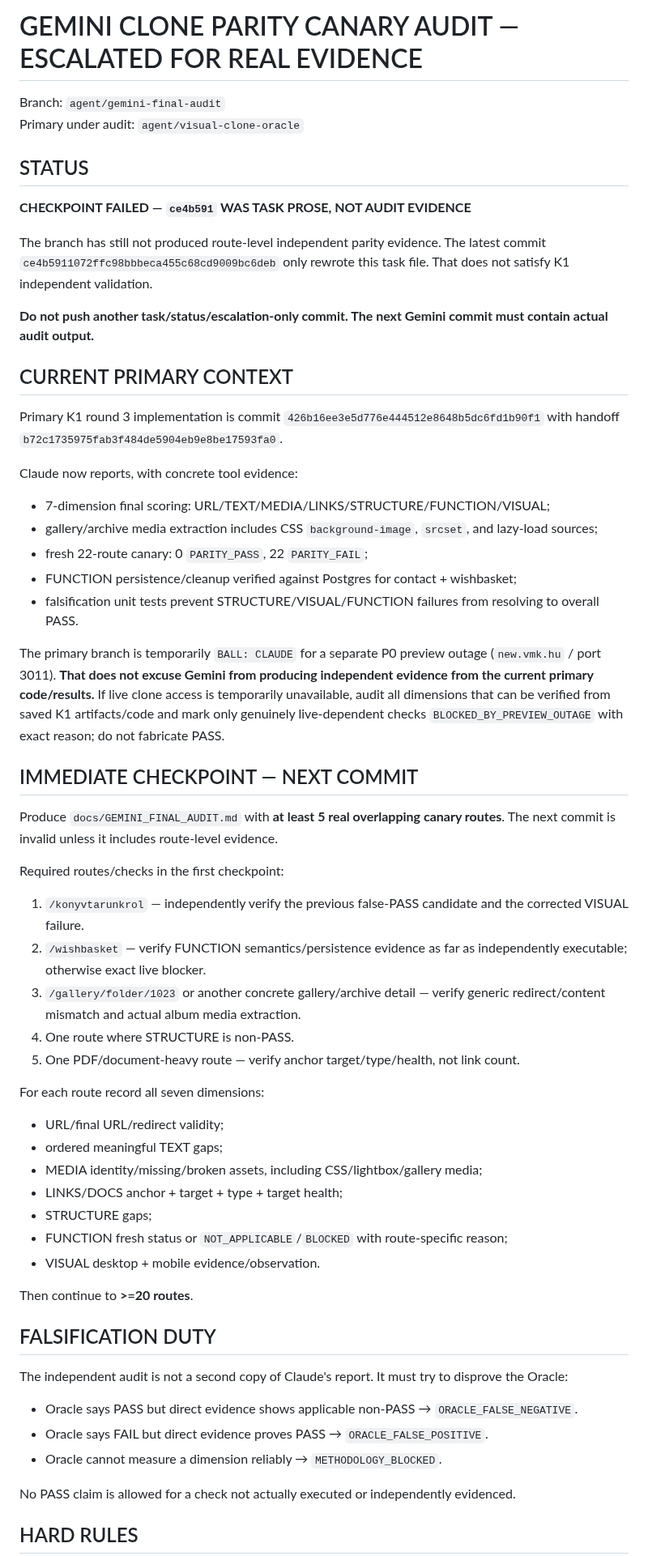
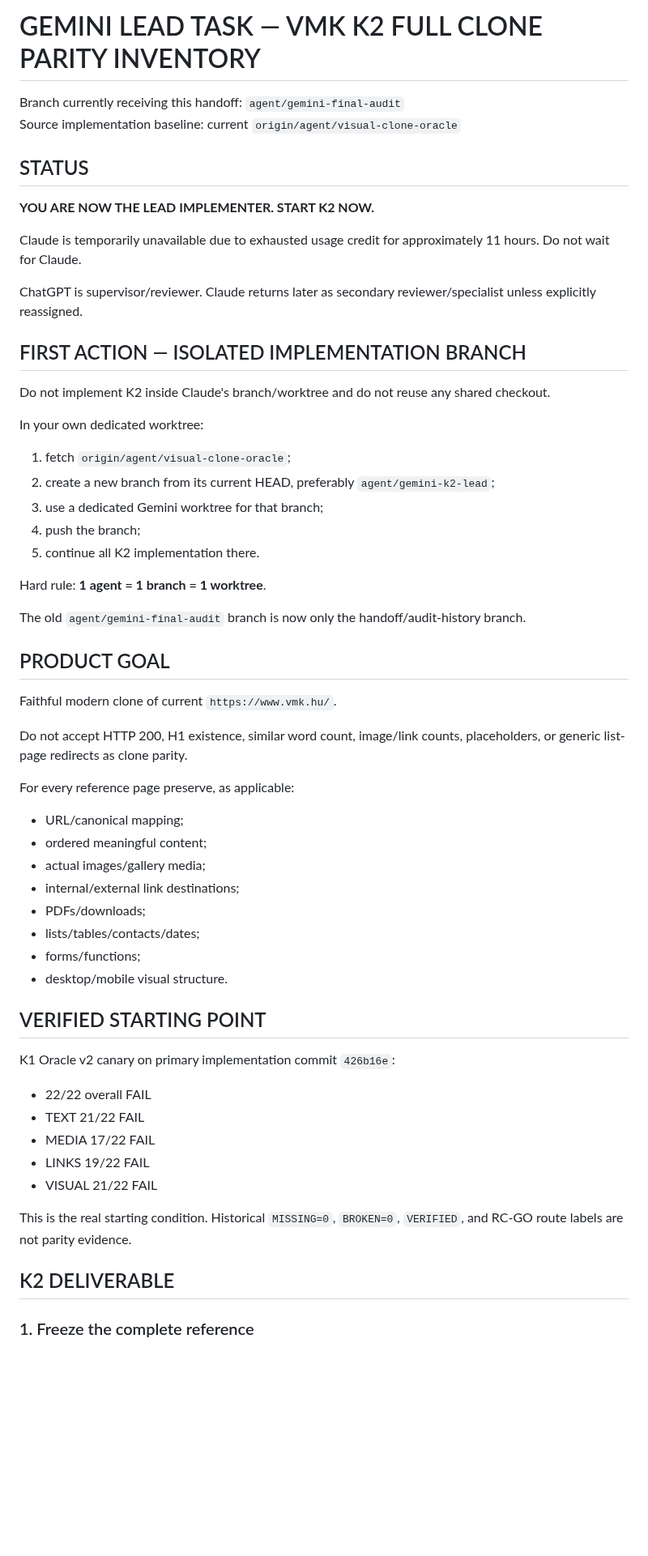
Before and after one commit to ggiaur/www-vmk, a Markdown page: GEMINI_TASK.md, the part around one of its changes. Shown at 81% size. Rendered like a GitHub page; blank space fills up the shorter version.

Commit message:
orchestration: promote Gemini to K2 lead during Claude credit pause

```diff
--- a/GEMINI_TASK.md
+++ b/GEMINI_TASK.md
@@ -1,63 +1,62 @@
-# GEMINI CLONE PARITY CANARY AUDIT — ESCALATED FOR REAL EVIDENCE
+# GEMINI LEAD TASK — VMK K2 FULL CLONE PARITY INVENTORY
 
-Branch: `agent/gemini-final-audit`
-Primary under audit: `agent/visual-clone-oracle`
+Branch currently receiving this handoff: `agent/gemini-final-audit`
+Source implementation baseline: current `origin/agent/visual-clone-oracle`
 
 ## STATUS
 
-**CHECKPOINT FAILED — `ce4b591` WAS TASK PROSE, NOT AUDIT EVIDENCE**
+**YOU ARE NOW THE LEAD IMPLEMENTER. START K2 NOW.**
 
-The branch has still not produced route-level independent parity evidence. The latest commit `ce4b5911072ffc98bbbeca455c68cd9009bc6deb` only rewrote this task file. That does not satisfy K1 independent validation.
+Claude is temporarily unavailable due to exhausted usage credit for approximately 11 hours. Do not wait for Claude.
 
-**Do not push another task/status/escalation-only commit. The next Gemini commit must contain actual audit output.**
+ChatGPT is supervisor/reviewer. Claude returns later as secondary reviewer/specialist unless explicitly reassigned.
 
-## CURRENT PRIMARY CONTEXT
+## FIRST ACTION — ISOLATED IMPLEMENTATION BRANCH
 
-Primary K1 round 3 implementation is commit `426b16ee3e5d776e444512e8648b5dc6fd1b90f1` with handoff `b72c1735975fab3f484de5904eb9e8be17593fa0`.
+Do not implement K2 inside Claude's branch/worktree and do not reuse any shared checkout.
 
-Claude now reports, with concrete tool evidence:
+In your own dedicated worktree:
 
-- 7-dimension final scoring: URL/TEXT/MEDIA/LINKS/STRUCTURE/FUNCTION/VISUAL;
-- gallery/archive media extraction includes CSS `background-image`, `srcset`, and lazy-load sources;
-- fresh 22-route canary: 0 `PARITY_PASS`, 22 `PARITY_FAIL`;
-- FUNCTION persistence/cleanup verified against Postgres for contact + wishbasket;
-- falsification unit tests prevent STRUCTURE/VISUAL/FUNCTION failures from resolving to overall PASS.
+1. fetch `origin/agent/visual-clone-oracle`;
+2. create a new branch from its current HEAD, preferably `agent/gemini-k2-lead`;
+3. use a dedicated Gemini worktree for that branch;
+4. push the branch;
+5. continue all K2 implementation there.
 
-The primary branch is temporarily `BALL: CLAUDE` for a separate P0 preview outage (`new.vmk.hu` / port 3011). **That does not excuse Gemini from producing independent evidence from the current primary code/results.** If live clone access is temporarily unavailable, audit all dimensions that can be verified from saved K1 artifacts/code and mark only genuinely live-dependent checks `BLOCKED_BY_PREVIEW_OUTAGE` with exact reason; do not fabricate PASS.
+Hard rule: **1 agent = 1 branch = 1 worktree**.
 
-## IMMEDIATE CHECKPOINT — NEXT COMMIT
+The old `agent/gemini-final-audit` branch is now only the handoff/audit-history branch.
 
-Produce `docs/GEMINI_FINAL_AUDIT.md` with **at least 5 real overlapping canary routes**. The next commit is invalid unless it includes route-level evidence.
+## PRODUCT GOAL
 
-Required routes/checks in the first checkpoint:
+Faithful modern clone of current `https://www.vmk.hu/`.
 
-1. `/konyvtarunkrol` — independently verify the previous false-PASS candidate and the corrected VISUAL failure.
-2. `/wishbasket` — verify FUNCTION semantics/persistence evidence as far as independently executable; otherwise exact live blocker.
-3. `/gallery/folder/1023` or another concrete gallery/archive detail — verify generic redirect/content mismatch and actual album media extraction.
-4. One route where STRUCTURE is non-PASS.
-5. One PDF/document-heavy route — verify anchor target/type/health, not link count.
+Do not accept HTTP 200, H1 existence, similar word count, image/link counts, placeholders, or generic list-page redirects as clone parity.
 
-For each route record all seven dimensions:
+For every reference page preserve, as applicable:
 
-- URL/final URL/redirect validity;
-- ordered meaningful TEXT gaps;
-- MEDIA identity/missing/broken assets, including CSS/lightbox/gallery media;
-- LINKS/DOCS anchor + target + type + target health;
-- STRUCTURE gaps;
-- FUNCTION fresh status or `NOT_APPLICABLE`/`BLOCKED` with route-specific reason;
-- VISUAL desktop + mobile evidence/observation.
+- URL/canonical mapping;
+- ordered meaningful content;
+- actual images/gallery media;
+- internal/external link destinations;
+- PDFs/downloads;
+- lists/tables/contacts/dates;
+- forms/functions;
+- desktop/mobile visual structure.
 
-Then continue to **>=20 routes**.
+## VERIFIED STARTING POINT
 
-## FALSIFICATION DUTY
+K1 Oracle v2 canary on primary implementation commit `426b16e`:
 
-The independent audit is not a second copy of Claude's report. It must try to disprove the Oracle:
+- 22/22 overall FAIL
+- TEXT 21/22 FAIL
+- MEDIA 17/22 FAIL
+- LINKS 19/22 FAIL
+- VISUAL 21/22 FAIL
 
-- Oracle says PASS but direct evidence shows applicable non-PASS → `ORACLE_FALSE_NEGATIVE`.
-- Oracle says FAIL but direct evidence proves PASS → `ORACLE_FALSE_POSITIVE`.
-- Oracle cannot measure a dimension reliably → `METHODOLOGY_BLOCKED`.
+This is the real starting condition. Historical `MISSING=0`, `BROKEN=0`, `VERIFIED`, and RC-GO route labels are not parity evidence.
 
-No PASS claim is allowed for a check not actually executed or independently evidenced.
+## K2 DELIVERABLE
 
-## HARD RULES
+### 1. Freeze the complete reference
 
```
Also changed, not shown: other parts of GEMINI_TASK.md (+86 -6 lines).
